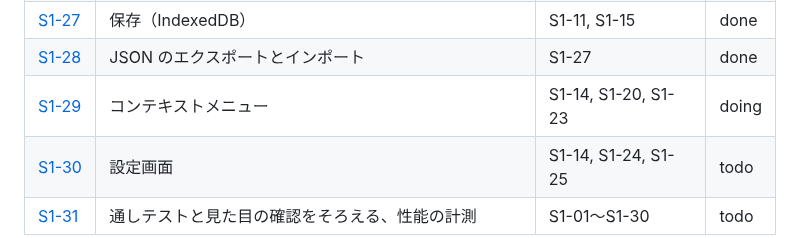
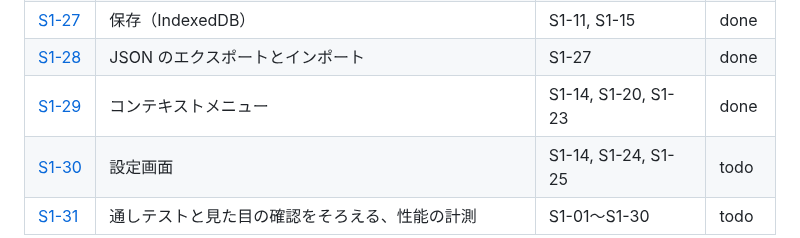
Before and after one commit to tforce7171/gear-simulator, a Markdown page: docs/tasks/README.md, the part around the change. Rendered like a GitHub page.

Commit message:
docs(S1-29): 完了にする
Co-Authored-By: Claude Opus 5.5 <noreply@anthropic.com>

```diff
--- a/docs/tasks/README.md
+++ b/docs/tasks/README.md
@@ -50,7 +50,7 @@
 | [S1-26](stage1/26-audio-spatial.md) | 音（空間） | S1-13, S1-25 | done |
 | [S1-27](stage1/27-storage.md) | 保存（IndexedDB） | S1-11, S1-15 | done |
 | [S1-28](stage1/28-json-io.md) | JSON のエクスポートとインポート | S1-27 | done |
-| [S1-29](stage1/29-context-menu.md) | コンテキストメニュー | S1-14, S1-20, S1-23 | doing |
+| [S1-29](stage1/29-context-menu.md) | コンテキストメニュー | S1-14, S1-20, S1-23 | done |
 | [S1-30](stage1/30-settings.md) | 設定画面 | S1-14, S1-24, S1-25 | todo |
 | [S1-31](stage1/31-e2e-and-perf.md) | 通しテストと見た目の確認をそろえる、性能の計測 | S1-01〜S1-30 | todo |
 
```
Also changed, not shown: 1 other file.
